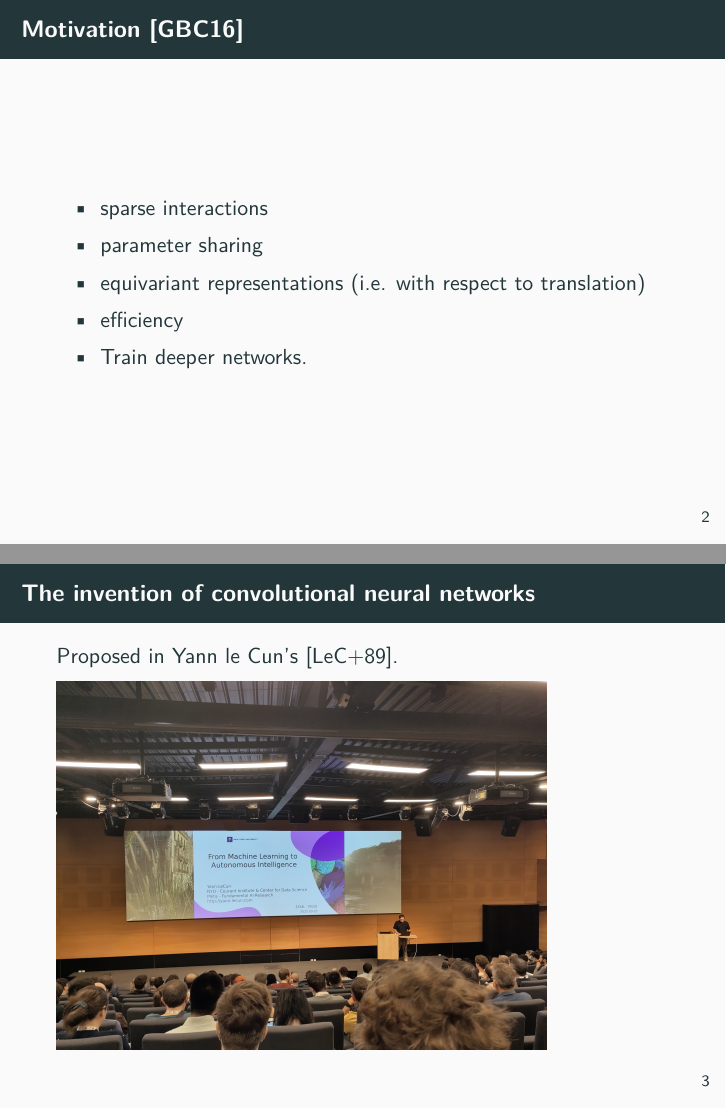
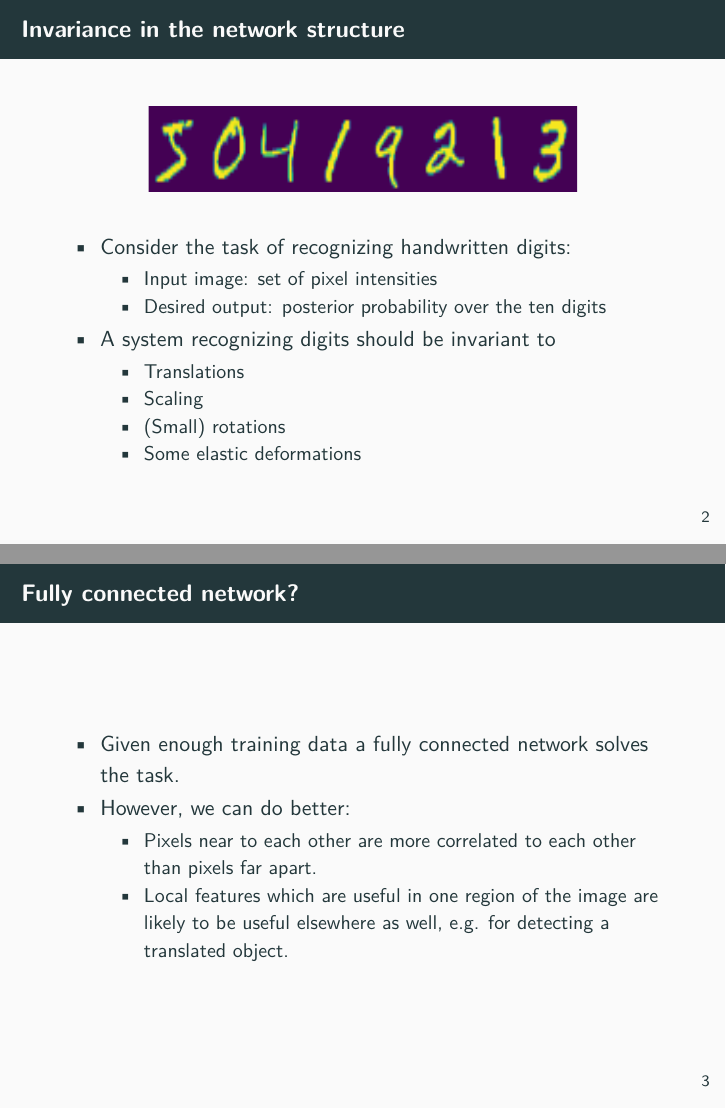
Before and after one commit to Machine-Learning-for-PIs/03b_lecture_cnn, LaTeX slides (presentation.tex): pages 3 and 4 of 28 before the commit and pages 4 and 5 of 30 after it, joined at a grey line. Compiled offline with pdfLaTeX.

Commit message:
restructured first section

```diff
--- a/presentation.tex
+++ b/presentation.tex
@@ -61,9 +61,11 @@
 \usetheme{metropolis}           % Use metropolis theme
 \setbeamertemplate{caption}[default]
 \title{Introduction to Convolutional Neural Networks}
-\date{\today}
-\institute{High Performance Computing and Analytics Lab, University of Bonn}
-\author{Moritz Wolter}
+\date{February 24, 2025}%{\today}
+%\institute{High-Performance Computing and Analytics Lab}
+%\author{Moritz Wolter}
+\institute{Visual Computing Group, University of Bonn}
+\author{Elena Trunz}
 
 \titlegraphic{\includegraphics[width=2.00cm]{UNI_Bonn_Logo_Standard_RZ.pdf}}
 \begin{document}
@@ -74,22 +76,52 @@
     \tableofcontents
     \end{frame}
 
-    \begin{frame}{Motivation \cite{goodfellow2016deep}}
-        \begin{itemize}
-            \item sparse interactions
-            \item parameter sharing
-            \item equivariant representations (i.e. with respect to translation)
-            \item efficiency
-            \item Train deeper networks.
-        \end{itemize}
-        \note{
-            Sparse interactions: From dense to block circulant matrix. \\
-            Parameter sharing: Use the same parameters for more than one job. \\
-            Equvariance: Translations of an input should not change the outcome.
-        }
-    \end{frame}
+    %\begin{frame}{Motivation \cite{goodfellow2016deep}}
+        %\begin{itemize}
+            %\item sparse interactions
+            %\item parameter sharing
+            %\item equivariant representations (i.e. with respect to translation)
+            %\item efficiency
+            %\item Train deeper networks.
+        %\end{itemize}
+        %\note{
+            %Sparse interactions: From dense to block circulant matrix. \\
+            %Parameter sharing: Use the same parameters for more than one job. \\
+            %Equvariance: Translations of an input should not change the outcome.
+        %}
+    %\end{frame}
+
+		\section{Why Convolution?}
+		\begin{frame}{Invariance in the network structure}
+	\begin{figure}
+        \includestandalone[width=0.7\linewidth,height=1.5cm]{./figures/mnist_sequence}
+      \end{figure}
+			\begin{itemize}
+		\item Consider the task of recognizing handwritten digits:
+		\begin{itemize}
+			\item Input image: set of pixel intensities
+			\item Desired output: posterior probability over the ten digits
+		\end{itemize} %\pause
+		\item A system recognizing digits should be invariant to
+		\begin{itemize}
+			\item Translations
+			\item Scaling
+			\item (Small) rotations
+			\item Some elastic deformations
+		\end{itemize}
+		\end{itemize}
+	\end{frame}
+
+	\begin{frame}{Fully connected network?}
+	\begin{itemize}
+		\item Given enough training data a fully connected network solves the task. %\pause
+		\item However, we can do better: %\pause
+		\begin{itemize}
+			\item Pixels near to each other are more correlated to each other than pixels far apart. %\pause
+			\item Local features which are useful in one region of the image are likely to be useful elsewhere as well, e.g. for detecting a translated object.
+		\end{itemize} %\pause
+		%\item In 1989 Yann LeCun proposed to build such invariance properties into the structure of a neural network. This is the basis for convolutional neural networks.
+	\end{itemize}
+	\end{frame}
 
     \begin{frame}{The invention of convolutional neural networks}
-        Proposed in Yann le Cun's \cite{lecun1989handwritten}.
-
-        \includegraphics[width=.8\linewidth]{figures/IMG_20220923_090433.jpg}
```
Also changed, not shown: presentation.tex (7 more changed lines).
